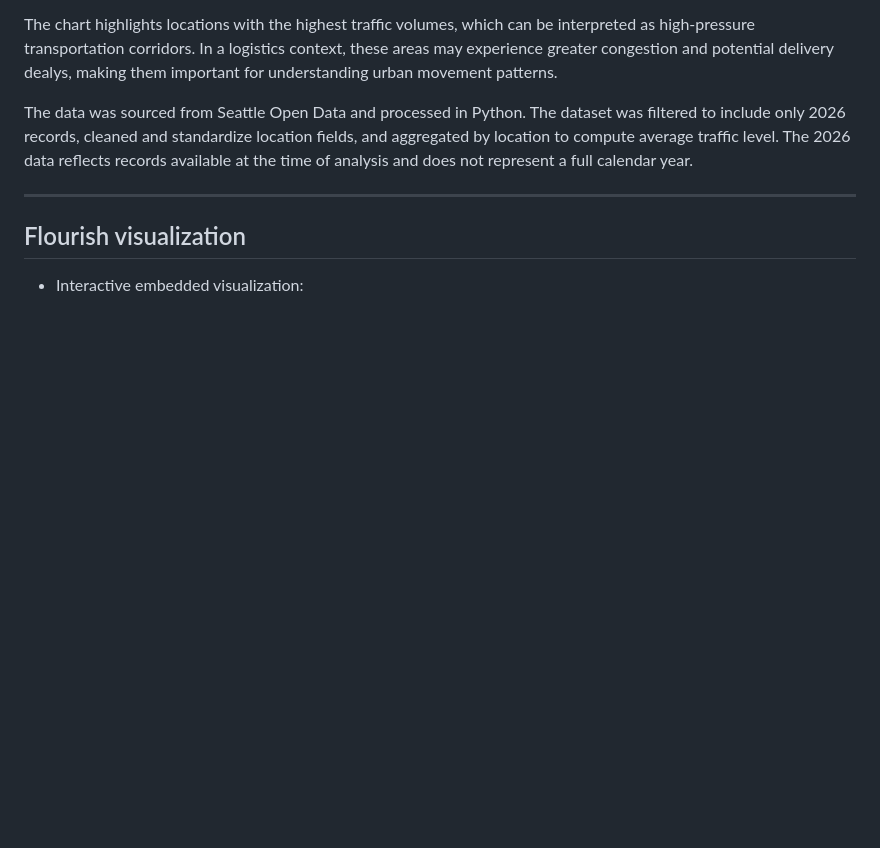
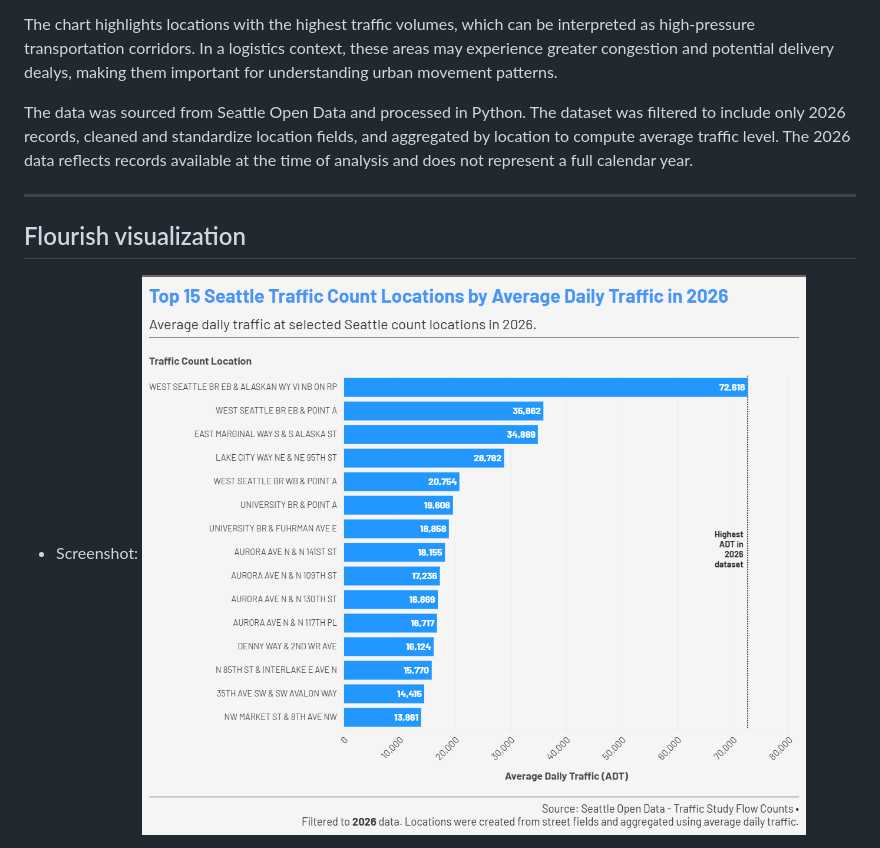
Before and after one commit to waazlov/PublicDataSpring26, a Markdown page: Assignment_Flourish_1/README.md, the part around the change printed below. Drawn GitHub-style; pictures changed too: Assignment_Flourish_1/images/Siwon_Lee_B_DATA_497_Assignment_Flourish_1.png (added); blank space fills up the shorter version.

Commit message:
Assignment-Flourish-1-v2

```diff
--- a/Assignment_Flourish_1/README.md
+++ b/Assignment_Flourish_1/README.md
@@ -11,5 +11,6 @@ The data was sourced from Seattle Open Data and processed in Python. The dataset
 
 ## Flourish visualization
 
-- Interactive embedded visualization:
+- Screenshot:
+![Flourish "Top 15 Seattle Traffic Count Locations by Average Daily Traffic in 2026" Screenshot](images/Siwon_Lee_B_DATA_497_Assignment_Flourish_1.png)
 
```
Also changed, not shown: other parts of Assignment_Flourish_1/README.md (+1 -3 lines).
